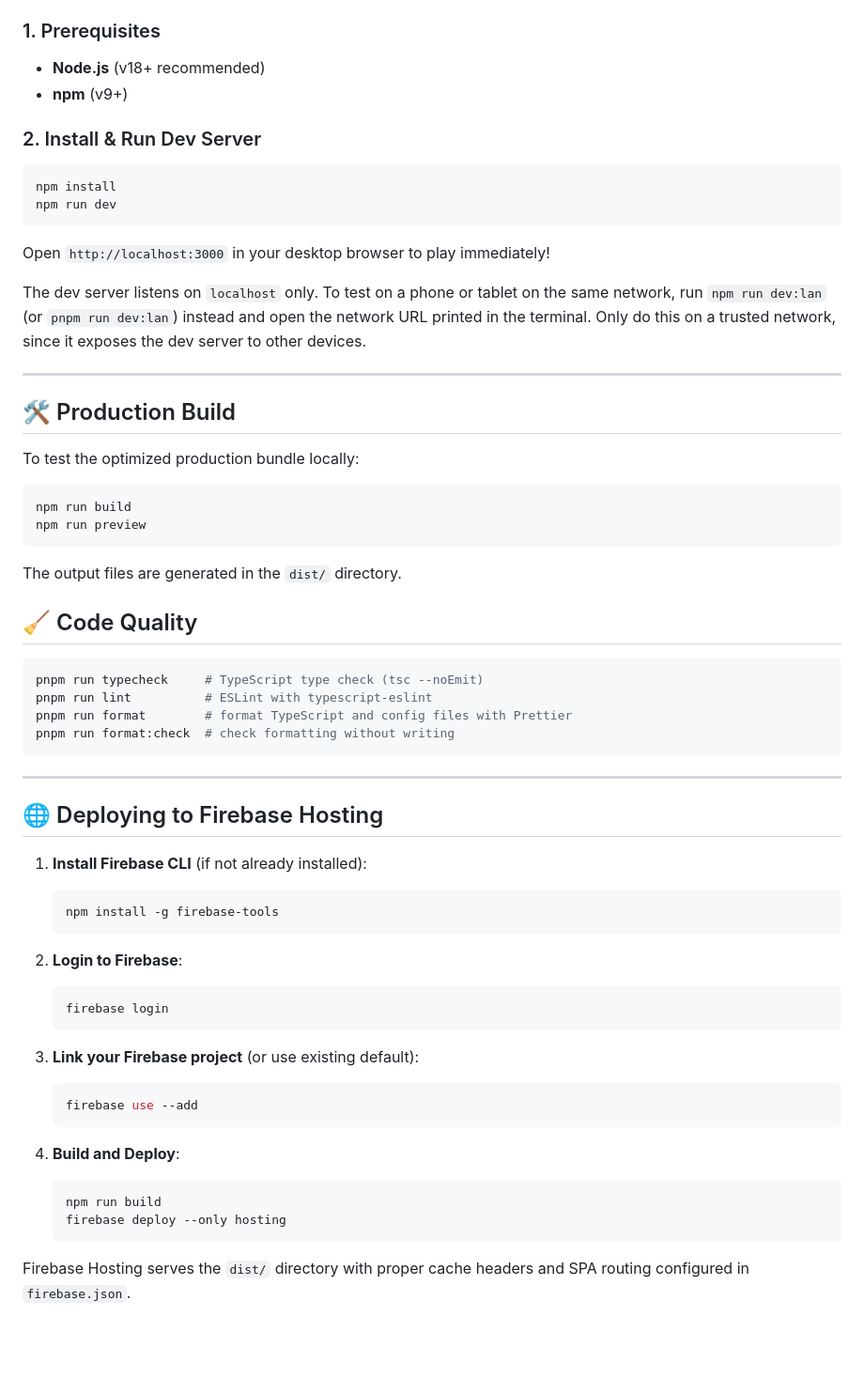
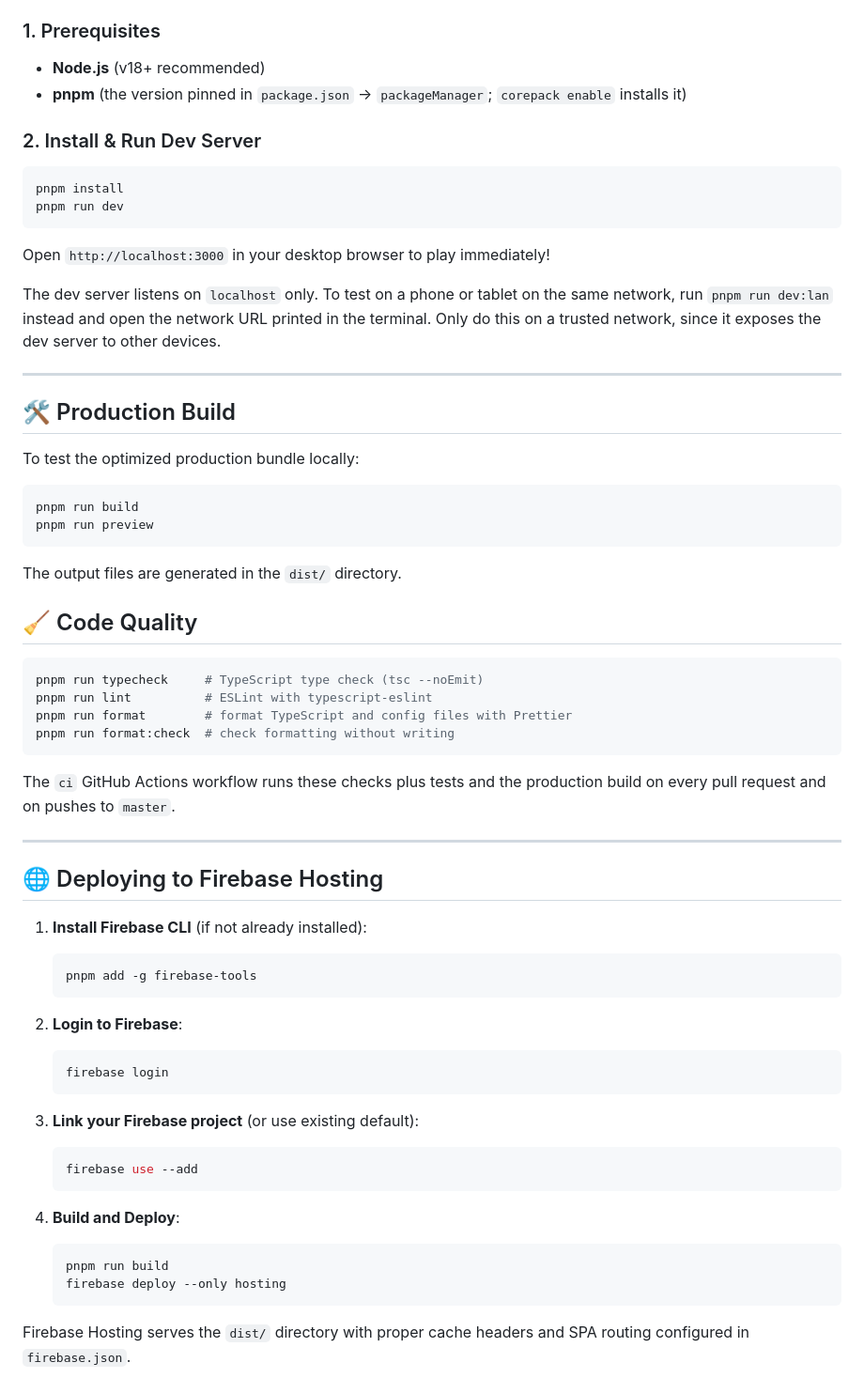
Before and after one commit to anushibinj/cocktail-matcher, a Markdown page: README.md, the part around the change. Shown at 94% size. GitHub-like rendering; blank space fills up the shorter version.

Commit message:
DX002: Use pnpm commands in the README and mention CI
Co-Authored-By: Claude Opus 5.5 <noreply@anthropic.com>
Claude-Session: https://claude.ai/code/session_018TGnJZaSkdjUxAUuzVopVh

````diff
--- a/README.md
+++ b/README.md
@@ -44,17 +44,17 @@ A cheerful, relaxing tropical cocktail drop-and-merge casual game built with **T
 
 ### 1. Prerequisites
 - **Node.js** (v18+ recommended)
-- **npm** (v9+)
+- **pnpm** (the version pinned in `package.json` → `packageManager`; `corepack enable` installs it)
 
 ### 2. Install & Run Dev Server
 ```bash
-npm install
-npm run dev
+pnpm install
+pnpm run dev
 ```
 
 Open `http://localhost:3000` in your desktop browser to play immediately!
 
-The dev server listens on `localhost` only. To test on a phone or tablet on the same network, run `npm run dev:lan` (or `pnpm run dev:lan`) instead and open the network URL printed in the terminal. Only do this on a trusted network, since it exposes the dev server to other devices.
+The dev server listens on `localhost` only. To test on a phone or tablet on the same network, run `pnpm run dev:lan` instead and open the network URL printed in the terminal. Only do this on a trusted network, since it exposes the dev server to other devices.
 
 ---
 
@@ -63,8 +63,8 @@ The dev server listens on `localhost` only. To test on a phone or tablet on the
 To test the optimized production bundle locally:
 
 ```bash
-npm run build
-npm run preview
+pnpm run build
+pnpm run preview
 ```
 
 The output files are generated in the `dist/` directory.
@@ -78,13 +78,15 @@ pnpm run format        # format TypeScript and config files with Prettier
 pnpm run format:check  # check formatting without writing
 ```
 
+The `ci` GitHub Actions workflow runs these checks plus tests and the production build on every pull request and on pushes to `master`.
+
 ---
 
 ## 🌐 Deploying to Firebase Hosting
 
 1. **Install Firebase CLI** (if not already installed):
    ```bash
-   npm install -g firebase-tools
+   pnpm add -g firebase-tools
    ```
 
 2. **Login to Firebase**:
@@ -99,7 +101,7 @@ pnpm run format:check  # check formatting without writing
 
 4. **Build and Deploy**:
    ```bash
-   npm run build
+   pnpm run build
    firebase deploy --only hosting
    ```
 
````
